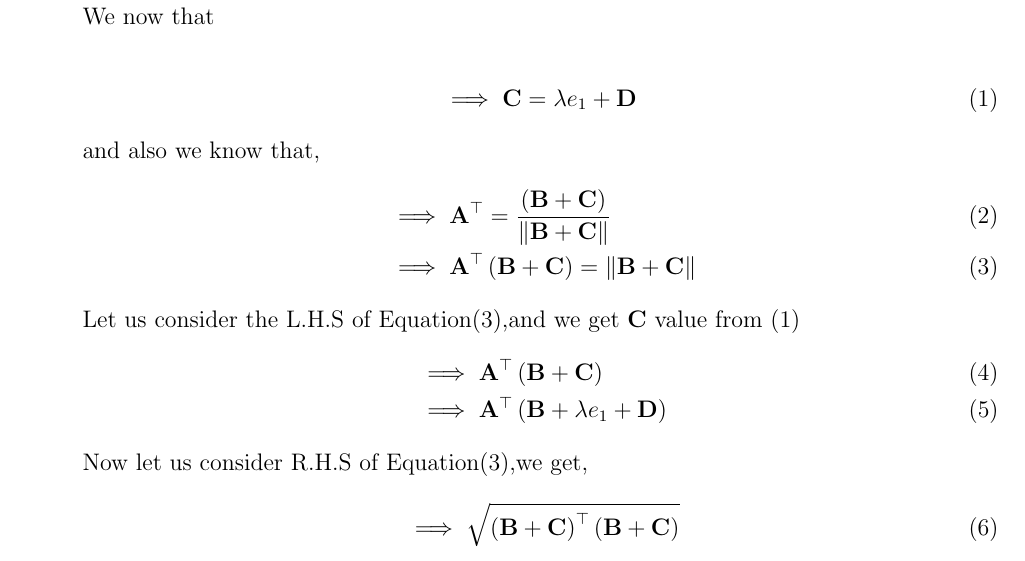
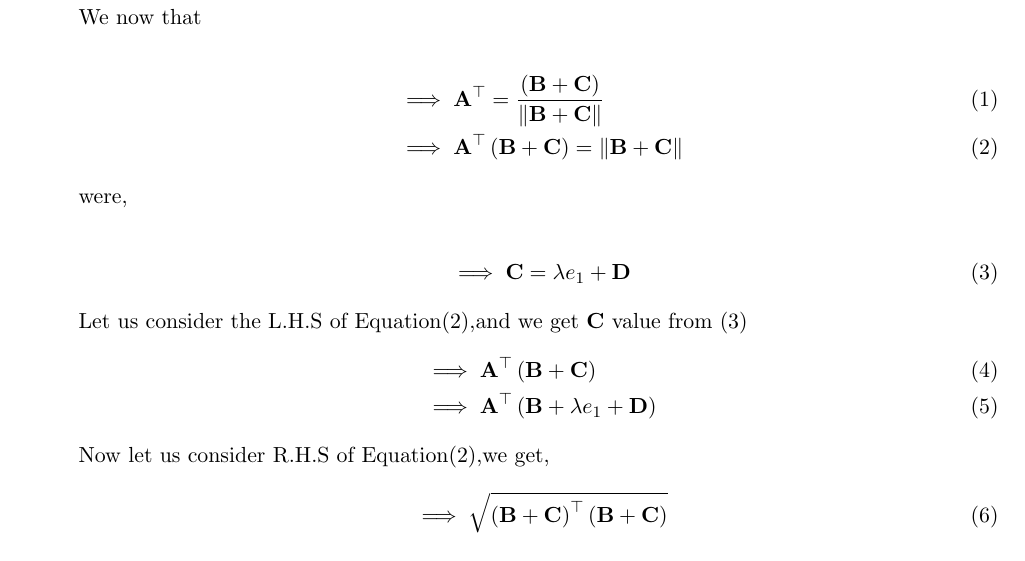
Before and after one commit to Mustafa9010/Module_2, a LaTeX document (Math_Computing/math_comp.tex): part of the page, cut so that both start at the same text. Compiled offline with pdfLaTeX.

Commit message:
Add files via upload

```diff
--- a/Math_Computing/math_comp.tex
+++ b/Math_Computing/math_comp.tex
@@ -1,4 +1,4 @@
-\documentclass[12pt, a4paper]{article}
+\documentclass[11pt, a4paper]{article}
 \usepackage{sectsty}
 \usepackage{graphicx}
 \usepackage{amsmath}
@@ -40,19 +40,19 @@
 \textbf{Generalized Construction:}\\
 We now that \\
 \begin{align}
-    \implies \vec{C}=\lambda e_1+\vec{D}\label{eq:Eqt1}
+   &\implies \vec{A}^\top = \frac{\brak{\vec{B}+\vec{C}}}{\norm{\vec{B}+\vec{C}}}\\
+       &\implies \vec{A}^\top \brak{\vec{B}+\vec{C}}=\norm{\vec{B}+\vec{C}} \label{eq:Eqat2}
     \end{align}
-and also we know that,
-\begin{align}
-       &\implies \vec{A}^\top = \frac{\brak{\vec{B}+\vec{C}}}{\norm{\vec{B}+\vec{C}}}\\
-       &\implies \vec{A}^\top \brak{\vec{B}+\vec{C}}=\norm{\vec{B}+\vec{C}} \label{eq:Eqt2}
-\end{align}
-Let us consider the L.H.S of Equation\eqref{eq:Eqt2},and we get $\vec{C}$ value from \eqref{eq:Eqt1}
+    were,\\
+    \begin{align}
+        & \implies \vec{C}=\lambda e_1+\vec{D}\label{eq:Eqt1}
+    \end{align}
+Let us consider the L.H.S of Equation\eqref{eq:Eqat2},and we get $\vec{C}$ value from \eqref{eq:Eqt1}
 \begin{align}
     &\implies \vec{A}^\top \brak{\vec{B}+\vec{C}}\\
    &\implies \vec{A}^\top \brak{\vec{B}+\lambda e_1+\vec{D}}
 \end{align}
-Now let us consider R.H.S of Equation\eqref{eq:Eqt2},we get,
+Now let us consider R.H.S of Equation\eqref{eq:Eqat2},we get,
 \begin{align}
     &\implies \sqrt{\brak{\vec{B}+\vec{C}}^\top\brak{\vec{B}+\vec{C}}}
 \end{align}
```
Also changed, not shown: Math_Computing/math_comp.pdf, 2 other files.
